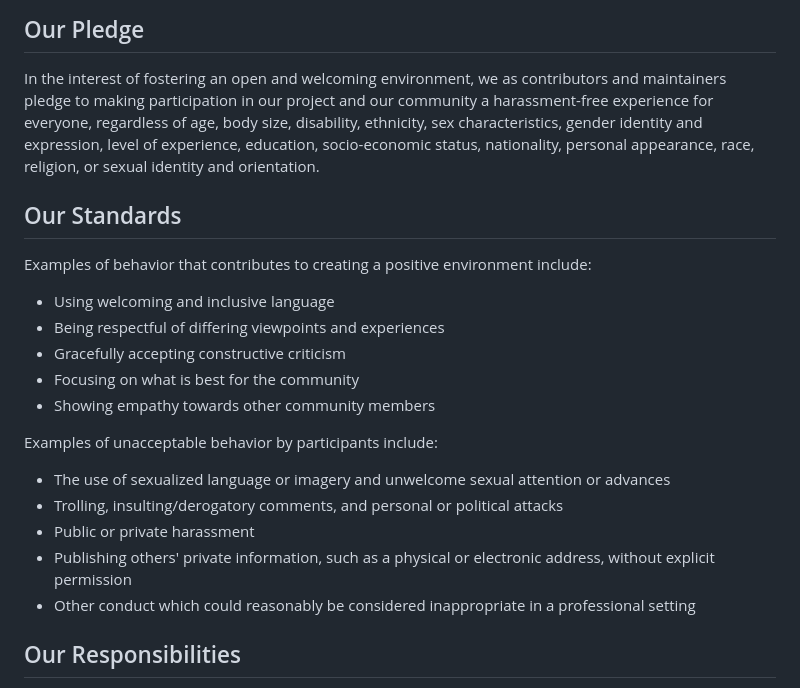
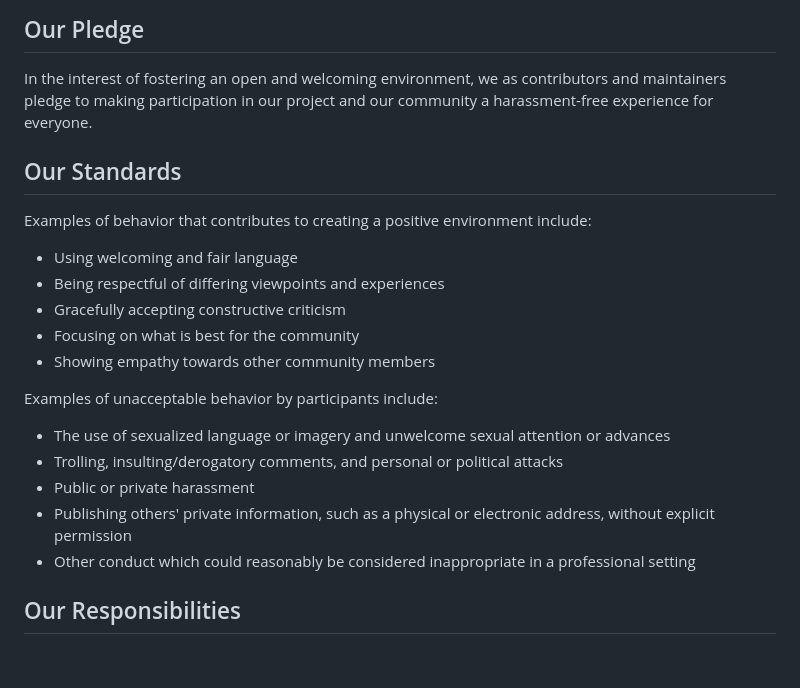
Before and after one commit to nsidc/earthaccess_documentation, a Markdown page: CODE_OF_CONDUCT.md, the part around the change printed below. Rendered like a GitHub page; blank space fills up the shorter version.

```diff
--- a/CODE_OF_CONDUCT.md
+++ b/CODE_OF_CONDUCT.md
@@ -4,17 +4,14 @@
 
 In the interest of fostering an open and welcoming environment, we as
 contributors and maintainers pledge to making participation in our project and
-our community a harassment-free experience for everyone, regardless of age, body
-size, disability, ethnicity, sex characteristics, gender identity and expression,
-level of experience, education, socio-economic status, nationality, personal
-appearance, race, religion, or sexual identity and orientation.
+our community a harassment-free experience for everyone.
 
 ## Our Standards
 
 Examples of behavior that contributes to creating a positive environment
 include:
 
-* Using welcoming and inclusive language
+* Using welcoming and fair language
 * Being respectful of differing viewpoints and experiences
 * Gracefully accepting constructive criticism
 * Focusing on what is best for the community
@@ -23,13 +20,13 @@ include:
 Examples of unacceptable behavior by participants include:
 
 * The use of sexualized language or imagery and unwelcome sexual attention or
- advances
+  advances
 * Trolling, insulting/derogatory comments, and personal or political attacks
 * Public or private harassment
 * Publishing others' private information, such as a physical or electronic
- address, without explicit permission
+  address, without explicit permission
 * Other conduct which could reasonably be considered inappropriate in a
- professional setting
+  professional setting
 
 ## Our Responsibilities
 
```
Also changed, not shown: other parts of CODE_OF_CONDUCT.md (+3 -3 lines).
